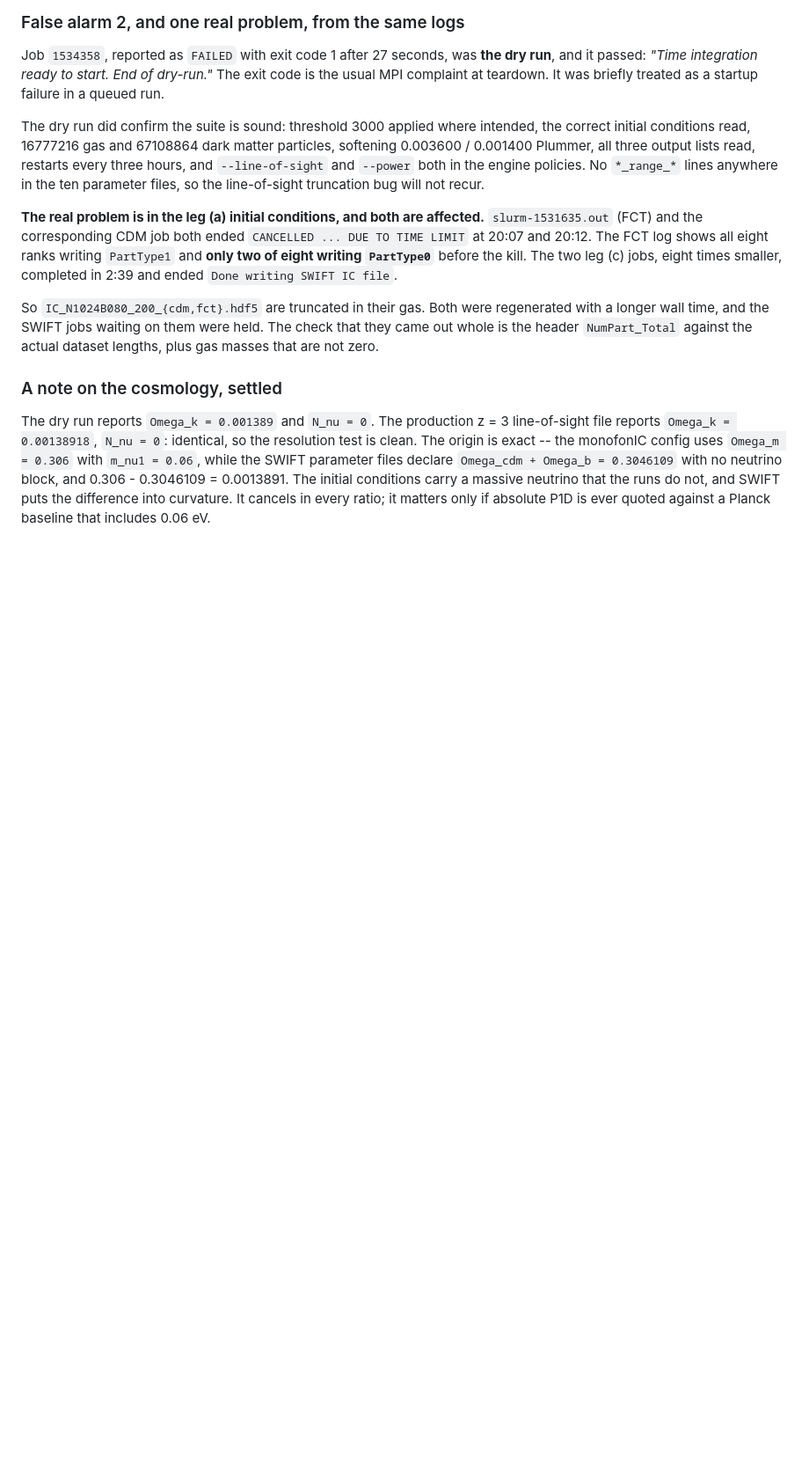
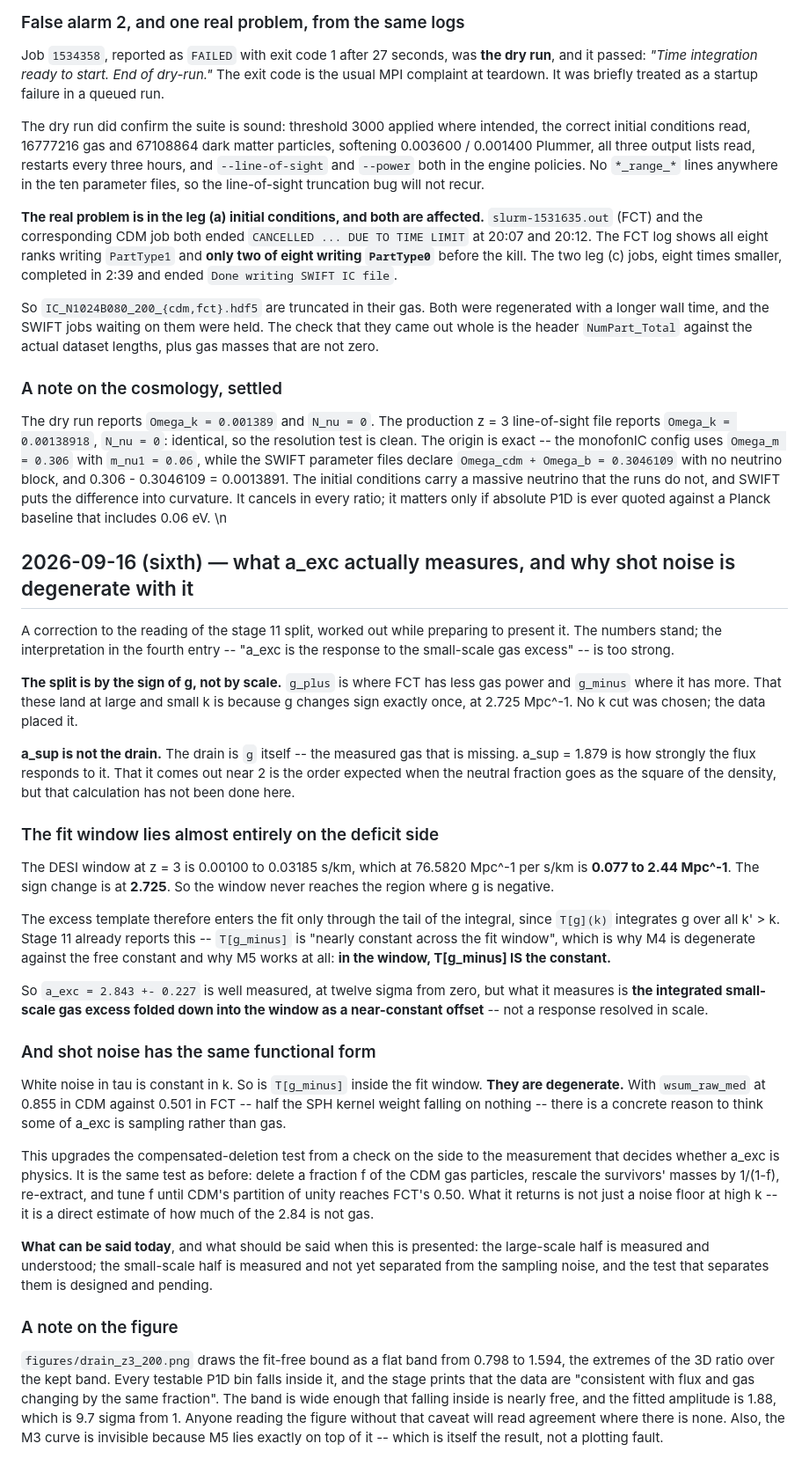
Before and after one commit to patricio-c/Lyman-Alpha-PBHs, a Markdown page: docs/LOGBOOK.md, the part around the change. Shown at 88% size. GitHub-like rendering; blank space fills up the shorter version.

Commit message:
logbook: a_exc measures an integrated offset, and shot noise is degenerate with it

```diff
--- a/docs/LOGBOOK.md
+++ b/docs/LOGBOOK.md
@@ -787,3 +787,65 @@ the resolution test is clean. The origin is exact -- the monofonIC config uses
 that the runs do not, and SWIFT puts the difference into curvature. It cancels
 in every ratio; it matters only if absolute P1D is ever quoted against a
 Planck baseline that includes 0.06 eV.
+\n
+## 2026-09-16 (sixth) — what a_exc actually measures, and why shot noise is degenerate with it
+
+A correction to the reading of the stage 11 split, worked out while preparing
+to present it. The numbers stand; the interpretation in the fourth entry --
+"a_exc is the response to the small-scale gas excess" -- is too strong.
+
+**The split is by the sign of g, not by scale.** `g_plus` is where FCT has less
+gas power and `g_minus` where it has more. That these land at large and small k
+is because g changes sign exactly once, at 2.725 Mpc^-1. No k cut was chosen;
+the data placed it.
+
+**a_sup is not the drain.** The drain is `g` itself -- the measured gas that is
+missing. a_sup = 1.879 is how strongly the flux responds to it. That it comes
+out near 2 is the order expected when the neutral fraction goes as the square
+of the density, but that calculation has not been done here.
+
+### The fit window lies almost entirely on the deficit side
+
+The DESI window at z = 3 is 0.00100 to 0.03185 s/km, which at 76.5820 Mpc^-1
+per s/km is **0.077 to 2.44 Mpc^-1**. The sign change is at **2.725**. So the
+window never reaches the region where g is negative.
+
+The excess template therefore enters the fit only through the tail of the
+integral, since `T[g](k)` integrates g over all k' > k. Stage 11 already
+reports this -- `T[g_minus]` is "nearly constant across the fit window", which
+is why M4 is degenerate against the free constant and why M5 works at all:
+**in the window, T[g_minus] IS the constant.**
+
+So `a_exc = 2.843 +- 0.227` is well measured, at twelve sigma from zero, but
+what it measures is **the integrated small-scale gas excess folded down into
+the window as a near-constant offset** -- not a response resolved in scale.
+
+### And shot noise has the same functional form
+
+White noise in tau is constant in k. So is `T[g_minus]` inside the fit window.
+**They are degenerate.** With `wsum_raw_med` at 0.855 in CDM against 0.501 in
+FCT -- half the SPH kernel weight falling on nothing -- there is a concrete
+reason to think some of a_exc is sampling rather than gas.
+
+This upgrades the compensated-deletion test from a check on the side to the
+measurement that decides whether a_exc is physics. It is the same test as
+before: delete a fraction f of the CDM gas particles, rescale the survivors'
+masses by 1/(1-f), re-extract, and tune f until CDM's partition of unity
+reaches FCT's 0.50. What it returns is not just a noise floor at high k -- it
+is a direct estimate of how much of the 2.84 is not gas.
+
+**What can be said today**, and what should be said when this is presented:
+the large-scale half is measured and understood; the small-scale half is
+measured and not yet separated from the sampling noise, and the test that
+separates them is designed and pending.
+
+### A note on the figure
+
+`figures/drain_z3_200.png` draws the fit-free bound as a flat band from 0.798
+to 1.594, the extremes of the 3D ratio over the kept band. Every testable P1D
+bin falls inside it, and the stage prints that the data are "consistent with
+flux and gas changing by the same fraction". The band is wide enough that
+falling inside is nearly free, and the fitted amplitude is 1.88, which is 9.7
+sigma from 1. Anyone reading the figure without that caveat will read
+agreement where there is none. Also, the M3 curve is invisible because M5 lies
+exactly on top of it -- which is itself the result, not a plotting fault.
```
